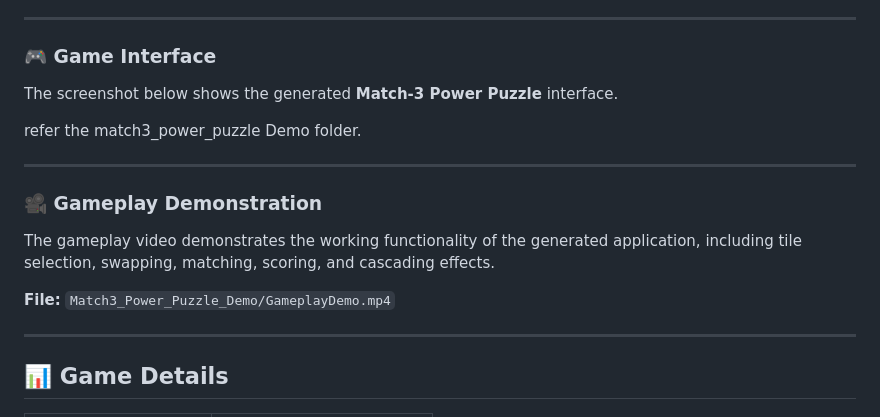
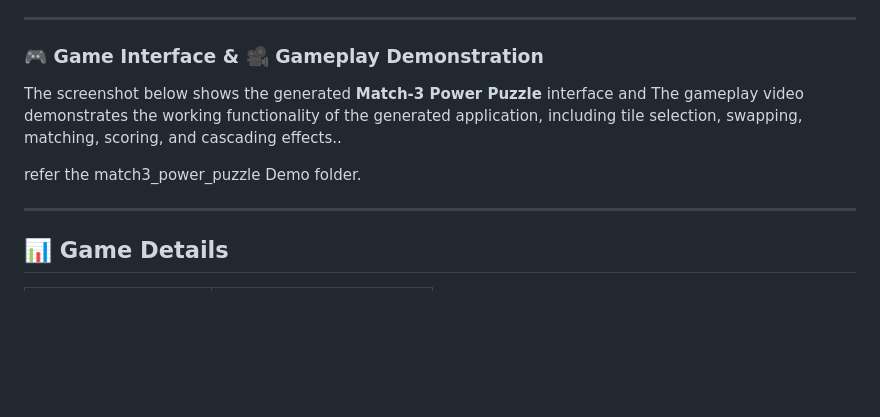
Before and after one commit to Renuka-0403/match-3-power-puzzle, a Markdown page: README.md, the part around the change. GitHub-like rendering; blank space fills up the shorter version.

```diff
--- a/README.md
+++ b/README.md
@@ -201,19 +201,11 @@ The following functionality was verified:
 
 ---
 
-### 🎮 Game Interface
+### 🎮 Game Interface & 🎥 Gameplay Demonstration
 
-The screenshot below shows the generated **Match-3 Power Puzzle** interface.
+The screenshot below shows the generated **Match-3 Power Puzzle** interface and The gameplay video demonstrates the working functionality of the generated application, including tile selection, swapping, matching, scoring, and cascading effects..
 
 refer the match3_power_puzzle Demo folder.
-
----
-
-### 🎥 Gameplay Demonstration
-
-The gameplay video demonstrates the working functionality of the generated application, including tile selection, swapping, matching, scoring, and cascading effects.
-
-**File:** `Match3_Power_Puzzle_Demo/GameplayDemo.mp4`
 
 ---
 
```
